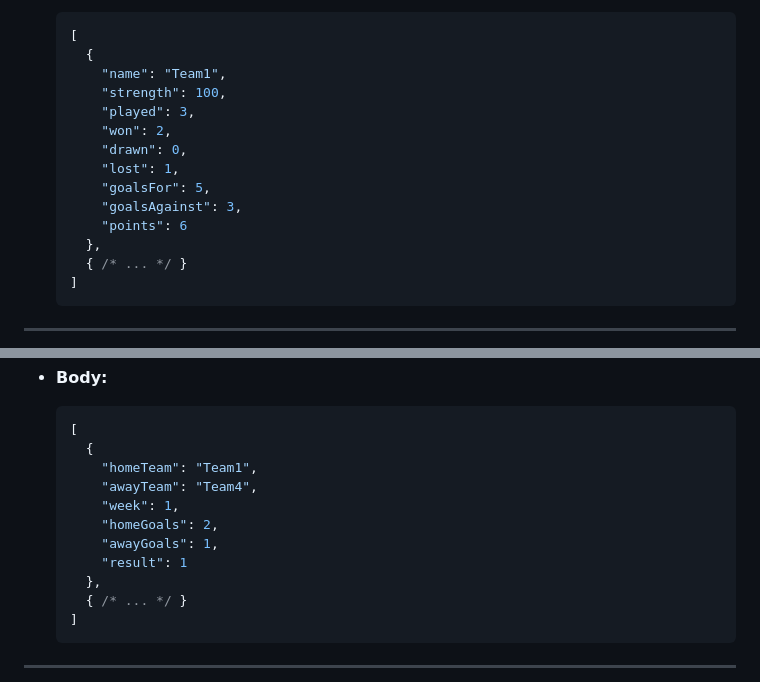
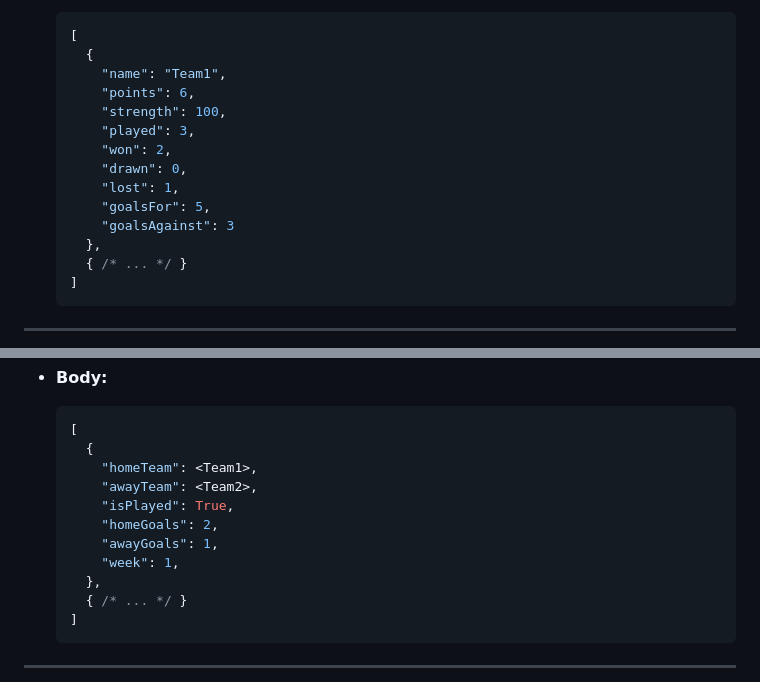
Before and after one commit to cantucer/InsiderBackendStudy, a Markdown page: README.md, 2 parts joined by grey strips. Rendered like a GitHub page.

````diff
--- a/README.md
+++ b/README.md
@@ -126,14 +126,14 @@ Host: localhost:8080
   [
     {
       "name": "Team1",
+      "points": 6,
       "strength": 100,
       "played": 3,
       "won": 2,
       "drawn": 0,
       "lost": 1,
       "goalsFor": 5,
-      "goalsAgainst": 3,
-      "points": 6
+      "goalsAgainst": 3
     },
     { /* ... */ }
   ]
@@ -160,12 +160,12 @@ Host: localhost:8080
   ```json
   [
     {
-      "homeTeam": "Team1",
-      "awayTeam": "Team4",
-      "week": 1,
+      "homeTeam": <Team1>,
+      "awayTeam": <Team2>,
+      "isPlayed": True,
       "homeGoals": 2,
       "awayGoals": 1,
-      "result": 1
+      "week": 1,
     },
     { /* ... */ }
   ]
````
Also changed, not shown: other parts of README.md (+15 -16 lines).
